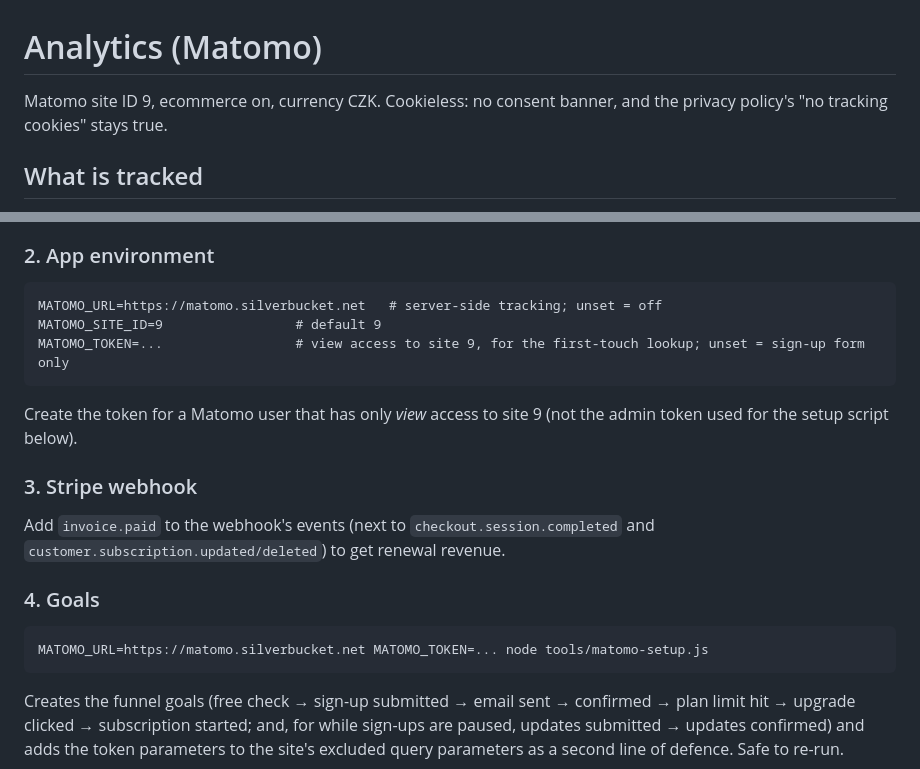
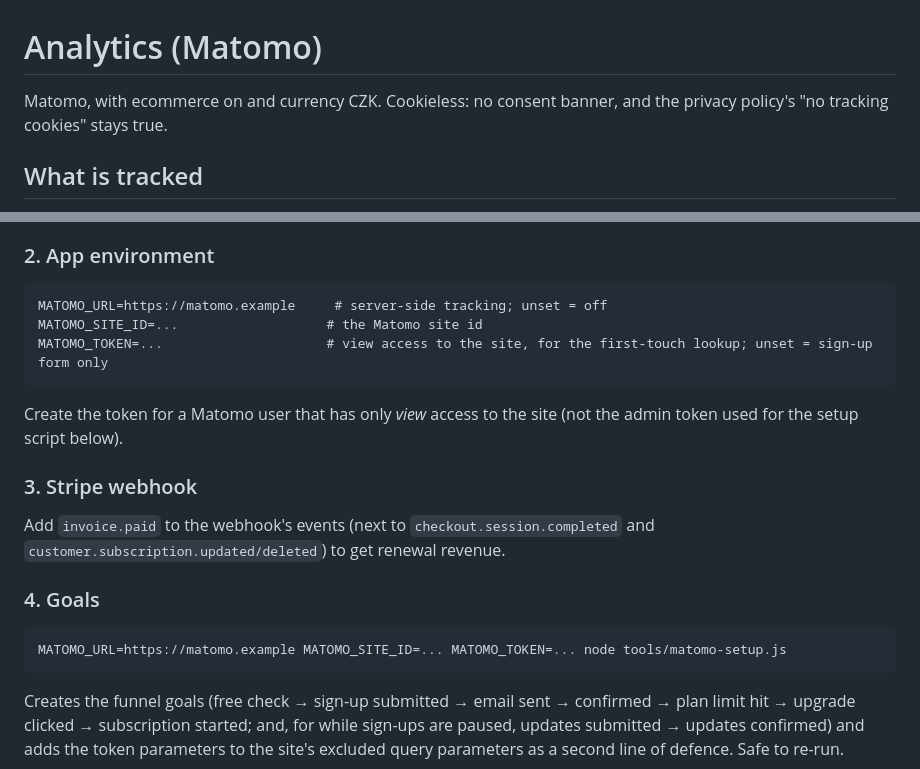
Before and after one commit to silverbucket/swcz, a Markdown page: docs/analytics.md, 2 parts joined by grey strips. GitHub-like rendering.

Commit message:
docs/analytics.md: placeholders instead of the Matomo server URL and site id (#11)

````diff
--- a/docs/analytics.md
+++ b/docs/analytics.md
@@ -1,6 +1,6 @@
 # Analytics (Matomo)
 
-Matomo site ID 9, ecommerce on, currency CZK. Cookieless: no consent banner, and the privacy policy's
+Matomo, with ecommerce on and currency CZK. Cookieless: no consent banner, and the privacy policy's
 "no tracking cookies" stays true.
 
 ## What is tracked
@@ -58,12 +58,12 @@ of at least 2 bytes, and "Regularly delete old raw data" older than 25 months (7
 ### 2. App environment
 
 ```
-MATOMO_URL=https://matomo.silverbucket.net   # server-side tracking; unset = off
-MATOMO_SITE_ID=9                 # default 9
-MATOMO_TOKEN=...                 # view access to site 9, for the first-touch lookup; unset = sign-up form only
+MATOMO_URL=https://matomo.example     # server-side tracking; unset = off
+MATOMO_SITE_ID=...                   # the Matomo site id
+MATOMO_TOKEN=...                     # view access to the site, for the first-touch lookup; unset = sign-up form only
 ```
 
-Create the token for a Matomo user that has only *view* access to site 9 (not the admin token used for the setup
+Create the token for a Matomo user that has only *view* access to the site (not the admin token used for the setup
 script below).
 
 ### 3. Stripe webhook
@@ -74,7 +74,7 @@ Add `invoice.paid` to the webhook's events (next to `checkout.session.completed`
 ### 4. Goals
 
 ```
-MATOMO_URL=https://matomo.silverbucket.net MATOMO_TOKEN=... node tools/matomo-setup.js
+MATOMO_URL=https://matomo.example MATOMO_SITE_ID=... MATOMO_TOKEN=... node tools/matomo-setup.js
 ```
 
 Creates the funnel goals (free check → sign-up submitted → email sent → confirmed → plan limit hit → upgrade
````
